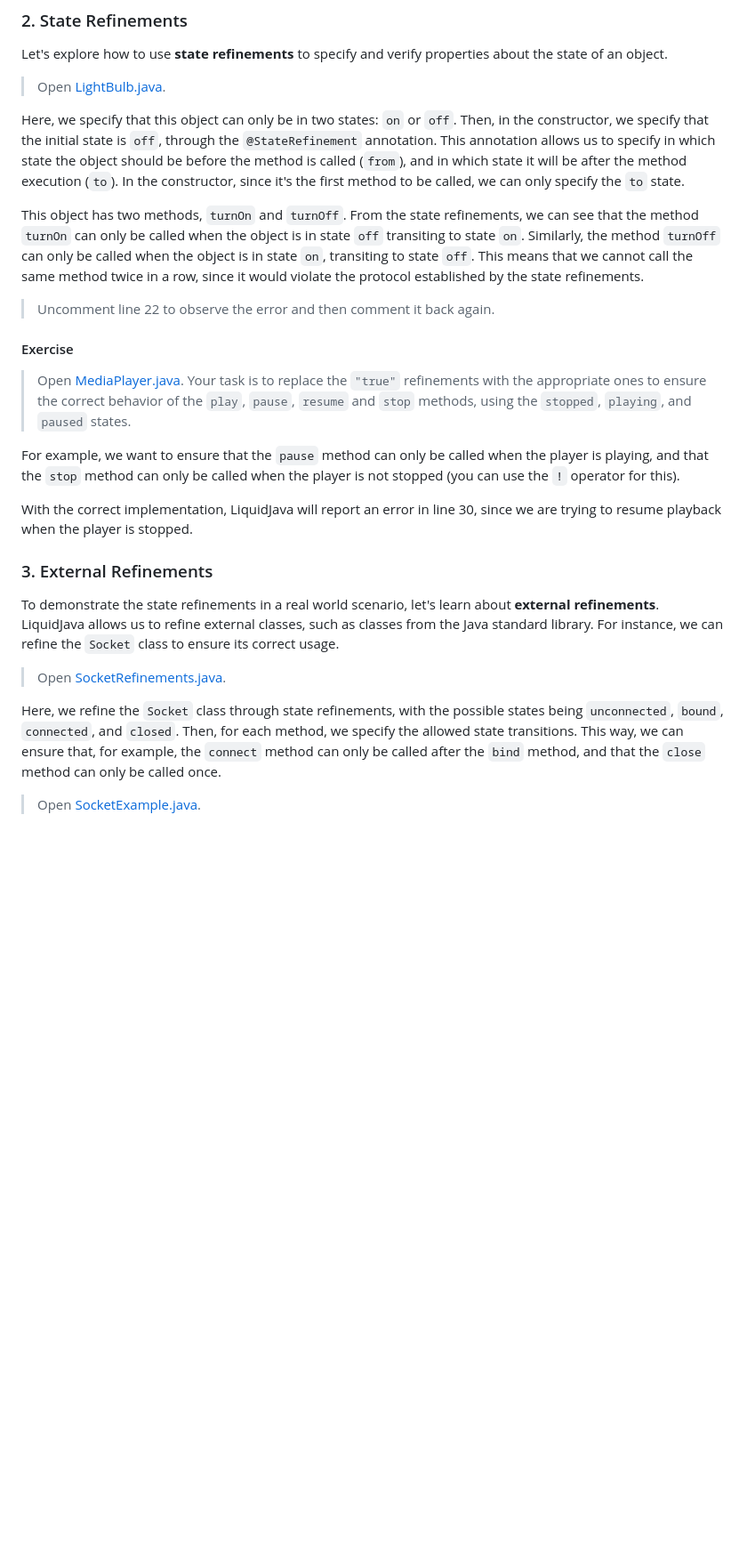
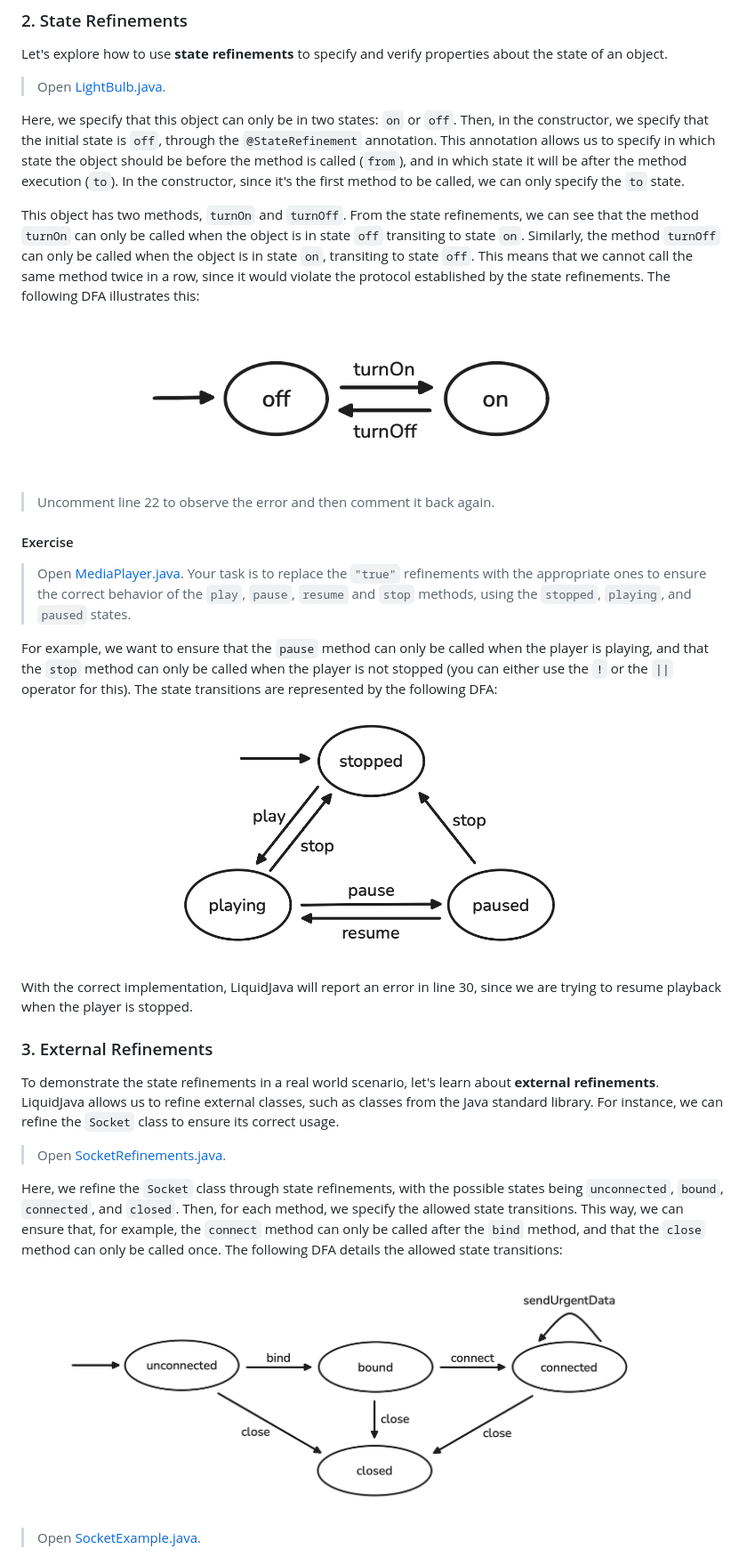
Before and after one commit to rcosta358/liquidjava-tutorial, a Markdown page: README.md, the part around the change printed below. Shown: that part at 89% size. GitHub-like rendering; pictures changed too: images/light_bulb_dfa.png (added), images/media_player_dfa.png (added), images/socket_dfa.png (added); blank space fills up the shorter version.

```diff
--- a/README.md
+++ b/README.md
@@ -128,7 +128,9 @@ Let's explore how to use **state refinements** to specify and verify properties
 
 Here, we specify that this object can only be in two states: `on` or `off`. Then, in the constructor, we specify that the initial state is `off`, through the `@StateRefinement` annotation. This annotation allows us to specify in which state the object should be before the method is called (`from`), and in which state it will be after the method execution (`to`). In the constructor, since it's the first method to be called, we can only specify the `to` state.
 
-This object has two methods, `turnOn` and `turnOff`. From the state refinements, we can see that the method `turnOn` can only be called when the object is in state `off` transiting to state `on`. Similarly, the method `turnOff` can only be called when the object is in state `on`, transiting to state `off`. This means that we cannot call the same method twice in a row, since it would violate the protocol established by the state refinements.
+This object has two methods, `turnOn` and `turnOff`. From the state refinements, we can see that the method `turnOn` can only be called when the object is in state `off` transiting to state `on`. Similarly, the method `turnOff` can only be called when the object is in state `on`, transiting to state `off`. This means that we cannot call the same method twice in a row, since it would violate the protocol established by the state refinements. The following DFA illustrates this:
+
+![Light Bulb DFA](./images/light_bulb_dfa.png)
 
 > Uncomment line 22 to observe the error and then comment it back again.
 
@@ -136,7 +138,9 @@ This object has two methods, `turnOn` and `turnOff`. From the state refinements,
 
 > Open [MediaPlayer.java](./src/main/java/com/tutorial/part2/exercise/MediaPlayer.java). Your task is to replace the `"true"` refinements with the appropriate ones to ensure the correct behavior of the `play`, `pause`, `resume` and `stop` methods, using the `stopped`, `playing`, and `paused` states.
 
-For example, we want to ensure that the `pause` method can only be called when the player is playing, and that the `stop` method can only be called when the player is not stopped (you can use the `!` operator for this).
+For example, we want to ensure that the `pause` method can only be called when the player is playing, and that the `stop` method can only be called when the player is not stopped (you can either use the `!` or the `||` operator for this). The state transitions are represented by the following DFA:
+
+![Media Player DFA](./images/media_player_dfa.png)
 
 With the correct implementation, LiquidJava will report an error in line 30, since we are trying to resume playback when the player is stopped.
 
@@ -146,7 +150,9 @@ To demonstrate the state refinements in a real world scenario, let's learn about
 
 > Open [SocketRefinements.java](./src/main/java/com/tutorial/part3/SocketRefinements.java).
 
-Here, we refine the `Socket` class through state refinements, with the possible states being `unconnected`, `bound`, `connected`, and `closed`. Then, for each method, we specify the allowed state transitions. This way, we can ensure that, for example, the `connect` method can only be called after the `bind` method, and that the `close` method can only be called once.
+Here, we refine the `Socket` class through state refinements, with the possible states being `unconnected`, `bound`, `connected`, and `closed`. Then, for each method, we specify the allowed state transitions. This way, we can ensure that, for example, the `connect` method can only be called after the `bind` method, and that the `close` method can only be called once. The following DFA details the allowed state transitions:
+
+![Socket DFA](./images/socket_dfa.png)
 
 > Open [SocketExample.java](./src/main/java/com/tutorial/part3/SocketExample.java).
 
```
Also changed, not shown: other parts of README.md (+5 -1 lines), images/reentrant_lock_dfa.png (added), 1 other file.
